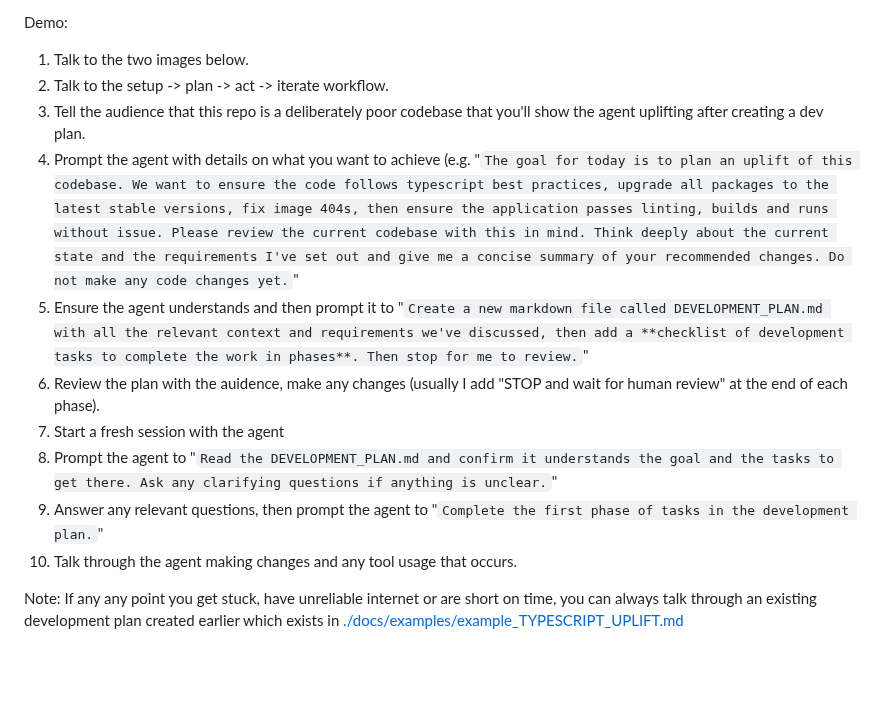
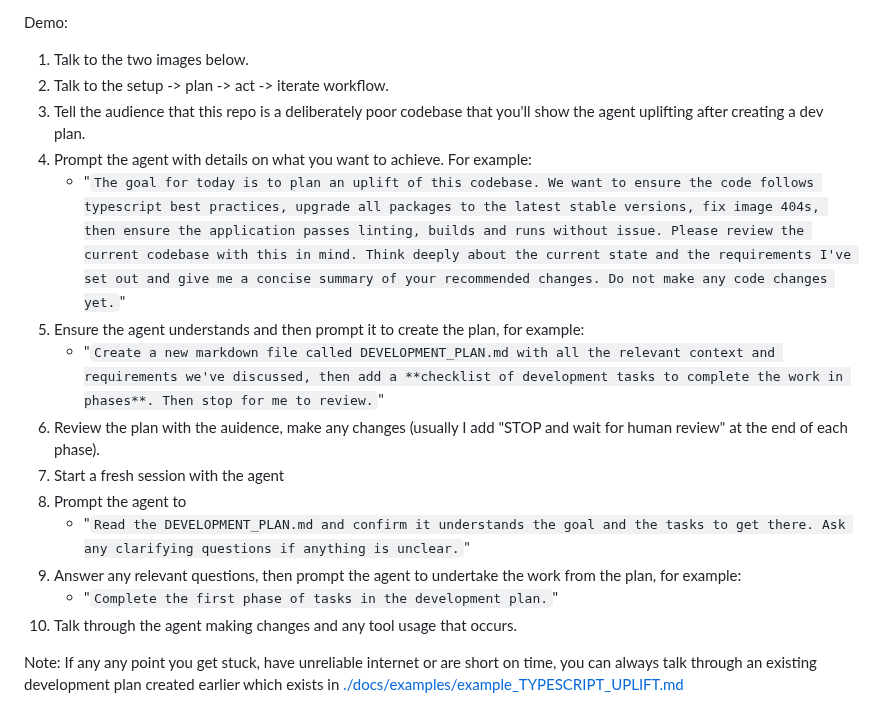
Before and after one commit to sammcj/typescript_uplift, a Markdown page: README_FOR_DEMOS.md, the part around the change. GitHub-like rendering; blank space fills up the shorter version.

```diff
--- a/README_FOR_DEMOS.md
+++ b/README_FOR_DEMOS.md
@@ -20,12 +20,18 @@ Demo:
 1. Talk to the two images below.
 2. Talk to the setup -> plan -> act -> iterate workflow.
 3. Tell the audience that this repo is a deliberately poor codebase that you'll show the agent uplifting after creating a dev plan.
-4. Prompt the agent with details on what you want to achieve (e.g. "`The goal for today is to plan an uplift of this codebase. We want to ensure the code follows typescript best practices, upgrade all packages to the latest stable versions, fix image 404s, then ensure the application passes linting, builds and runs without issue. Please review the current codebase with this in mind. Think deeply about the current state and the requirements I've set out and give me a concise summary of your recommended changes. Do not make any code changes yet.`"
-5. Ensure the agent understands and then prompt it to "`Create a new markdown file called DEVELOPMENT_PLAN.md with all the relevant context and requirements we've discussed, then add a **checklist of development tasks to complete the work in phases**. Then stop for me to review.`"
+4. Prompt the agent with details on what you want to achieve. For example:
+    - "`The goal for today is to plan an uplift of this codebase. We want to ensure the code follows typescript best practices, upgrade all packages to the latest stable versions, fix image 404s, then ensure the application passes linting, builds and runs without issue.
+    Please review the current codebase with this in mind.
+    Think deeply about the current state and the requirements I've set out and give me a concise summary of your recommended changes. Do not make any code changes yet.`"
+5. Ensure the agent understands and then prompt it to create the plan, for example:
+     - "`Create a new markdown file called DEVELOPMENT_PLAN.md with all the relevant context and requirements we've discussed, then add a **checklist of development tasks to complete the work in phases**. Then stop for me to review.`"
 6. Review the plan with the auidence, make any changes (usually I add "STOP and wait for human review" at the end of each phase).
 7. Start a fresh session with the agent
-8. Prompt the agent to "`Read the DEVELOPMENT_PLAN.md and confirm it understands the goal and the tasks to get there. Ask any clarifying questions if anything is unclear.`"
-9. Answer any relevant questions, then prompt the agent to "`Complete the first phase of tasks in the development plan.`"
+8. Prompt the agent to
+     - "`Read the DEVELOPMENT_PLAN.md and confirm it understands the goal and the tasks to get there. Ask any clarifying questions if anything is unclear.`"
+9. Answer any relevant questions, then prompt the agent to undertake the work from the plan, for example:
+    - "`Complete the first phase of tasks in the development plan.`"
 10. Talk through the agent making changes and any tool usage that occurs.
 
 Note: If any any point you get stuck, have unreliable internet or are short on time, you can always talk through an existing development plan created earlier which exists in [./docs/examples/example_TYPESCRIPT_UPLIFT.md](./docs/examples/example_TYPESCRIPT_UPLIFT.md)
```
